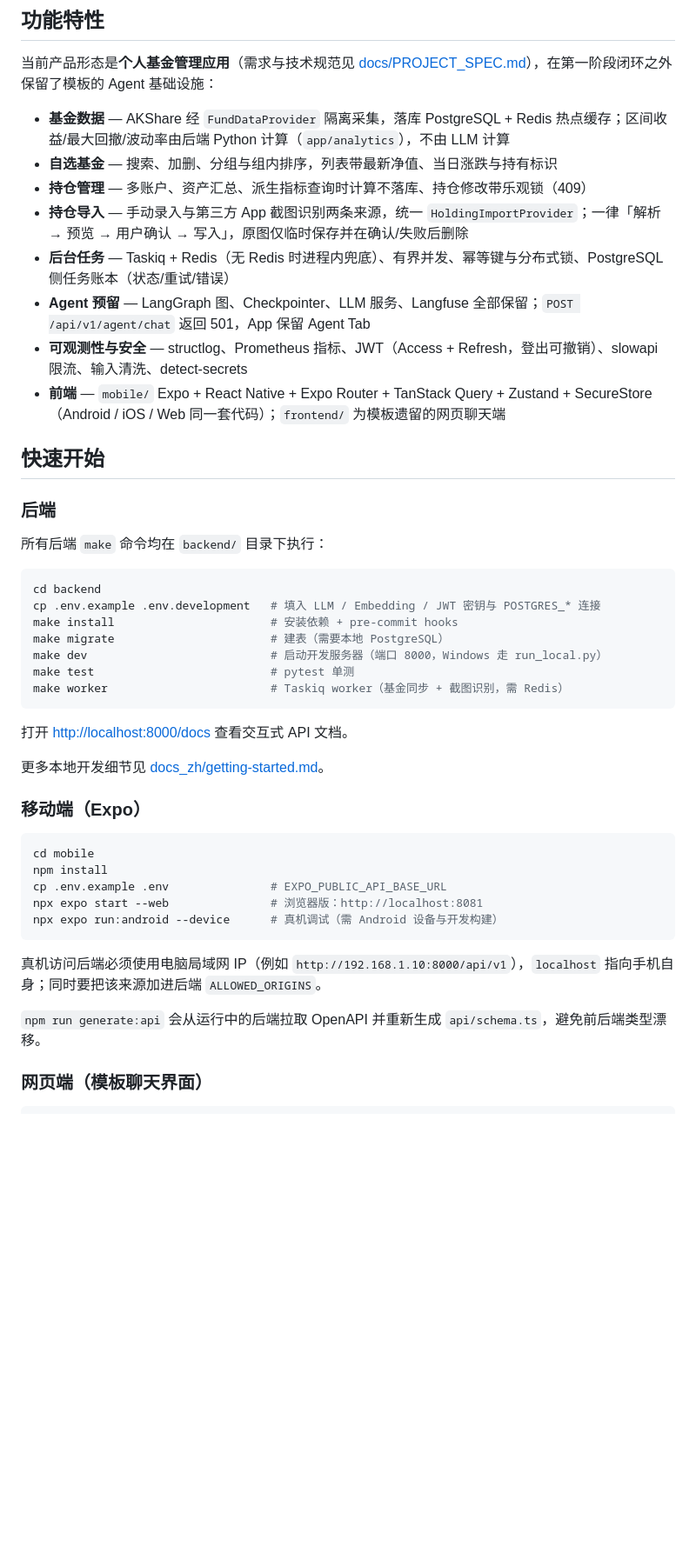
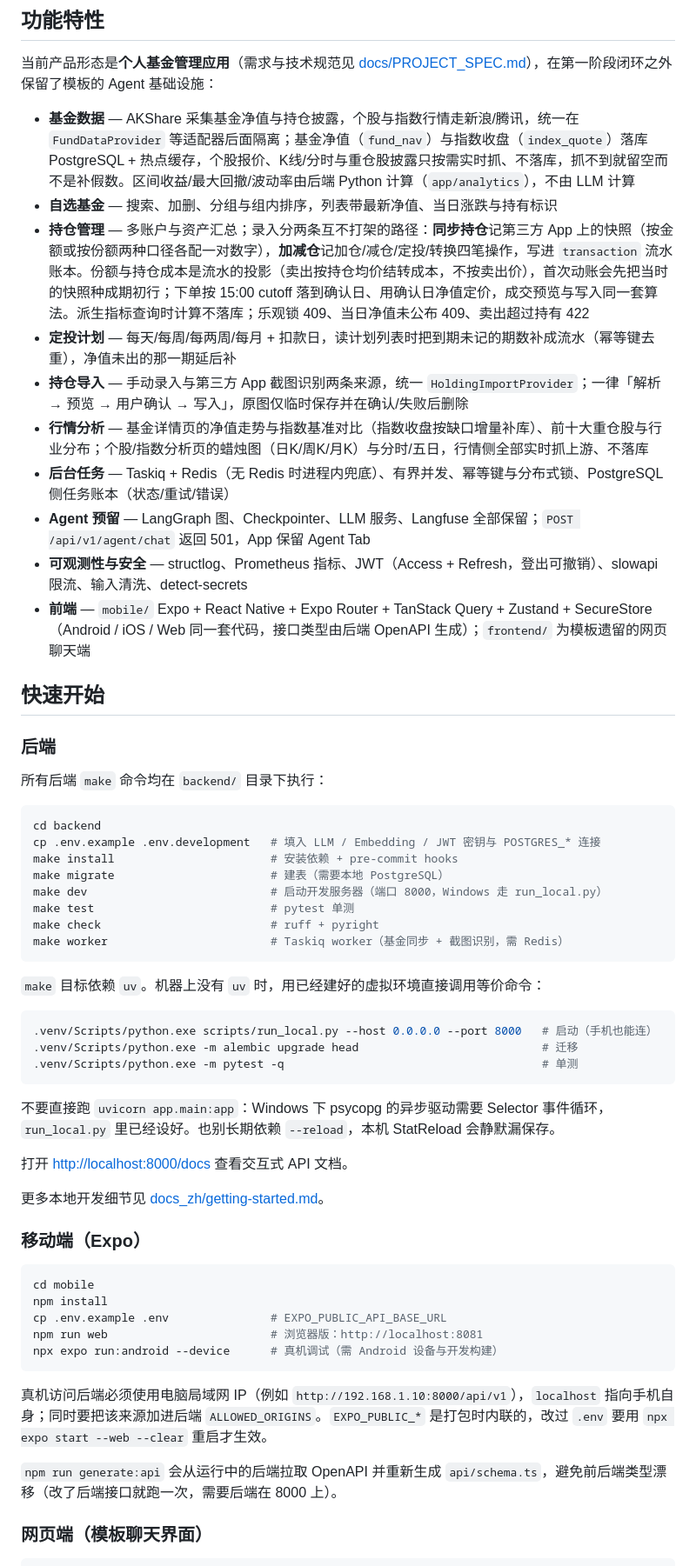
Before and after one commit to Aaiyang/fund_agent, a Markdown page: README.md, the part around one of its changes. Shown at 87% size. Drawn GitHub-style; blank space fills up the shorter version.

Commit message:
docs: README 补上持仓两条路、定投计划与行情分析
这几周的功能增量都没进 README：同步持仓与加减仓的分工、流水投影与
确认日定价、定投计划的读时补账、重仓股与个股行情页；
启动步骤补上没有 uv 时的等价命令和 Windows 下别直起 uvicorn 的原因。

````diff
--- a/README.md
+++ b/README.md
@@ -10,14 +10,16 @@
 
 当前产品形态是**个人基金管理应用**（需求与技术规范见 [docs/PROJECT_SPEC.md](docs/PROJECT_SPEC.md)），在第一阶段闭环之外保留了模板的 Agent 基础设施：
 
-- **基金数据** — AKShare 经 `FundDataProvider` 隔离采集，落库 PostgreSQL + Redis 热点缓存；区间收益/最大回撤/波动率由后端 Python 计算（`app/analytics`），不由 LLM 计算
+- **基金数据** — AKShare 采集基金净值与持仓披露，个股与指数行情走新浪/腾讯，统一在 `FundDataProvider` 等适配器后面隔离；基金净值（`fund_nav`）与指数收盘（`index_quote`）落库 PostgreSQL + 热点缓存，个股报价、K线/分时与重仓股披露只按需实时抓、不落库，抓不到就留空而不是补假数。区间收益/最大回撤/波动率由后端 Python 计算（`app/analytics`），不由 LLM 计算
 - **自选基金** — 搜索、加删、分组与组内排序，列表带最新净值、当日涨跌与持有标识
-- **持仓管理** — 多账户、资产汇总、派生指标查询时计算不落库、持仓修改带乐观锁（409）
+- **持仓管理** — 多账户与资产汇总；录入分两条互不打架的路径：**同步持仓**记第三方 App 上的快照（按金额或按份额两种口径各配一对数字），**加减仓**记加仓/减仓/定投/转换四笔操作，写进 `transaction` 流水账本。份额与持仓成本是流水的投影（卖出按持仓均价结转成本，不按卖出价），首次动账会先把当时的快照种成期初行；下单按 15:00 cutoff 落到确认日、用确认日净值定价，成交预览与写入同一套算法。派生指标查询时计算不落库；乐观锁 409、当日净值未公布 409、卖出超过持有 422
+- **定投计划** — 每天/每周/每两周/每月 + 扣款日，读计划列表时把到期未记的期数补成流水（幂等键去重），净值未出的那一期延后补
 - **持仓导入** — 手动录入与第三方 App 截图识别两条来源，统一 `HoldingImportProvider`；一律「解析 → 预览 → 用户确认 → 写入」，原图仅临时保存并在确认/失败后删除
+- **行情分析** — 基金详情页的净值走势与指数基准对比（指数收盘按缺口增量补库）、前十大重仓股与行业分布；个股/指数分析页的蜡烛图（日K/周K/月K）与分时/五日，行情侧全部实时抓上游、不落库
 - **后台任务** — Taskiq + Redis（无 Redis 时进程内兜底）、有界并发、幂等键与分布式锁、PostgreSQL 侧任务账本（状态/重试/错误）
 - **Agent 预留** — LangGraph 图、Checkpointer、LLM 服务、Langfuse 全部保留；`POST /api/v1/agent/chat` 返回 501，App 保留 Agent Tab
 - **可观测性与安全** — structlog、Prometheus 指标、JWT（Access + Refresh，登出可撤销）、slowapi 限流、输入清洗、detect-secrets
-- **前端** — `mobile/` Expo + React Native + Expo Router + TanStack Query + Zustand + SecureStore（Android / iOS / Web 同一套代码）；`frontend/` 为模板遗留的网页聊天端
+- **前端** — `mobile/` Expo + React Native + Expo Router + TanStack Query + Zustand + SecureStore（Android / iOS / Web 同一套代码，接口类型由后端 OpenAPI 生成）；`frontend/` 为模板遗留的网页聊天端
 
 ## 快速开始
 
@@ -32,8 +34,19 @@ make install                       # 安装依赖 + pre-commit hooks
 make migrate                       # 建表（需要本地 PostgreSQL）
 make dev                           # 启动开发服务器（端口 8000，Windows 走 run_local.py）
 make test                          # pytest 单测
+make check                         # ruff + pyright
 make worker                        # Taskiq worker（基金同步 + 截图识别，需 Redis）
 ```
+
+`make` 目标依赖 `uv`。机器上没有 `uv` 时，用已经建好的虚拟环境直接调用等价命令：
+
+```bash
+.venv/Scripts/python.exe scripts/run_local.py --host 0.0.0.0 --port 8000   # 启动（手机也能连）
+.venv/Scripts/python.exe -m alembic upgrade head                           # 迁移
+.venv/Scripts/python.exe -m pytest -q                                      # 单测
+```
+
+不要直接跑 `uvicorn app.main:app`：Windows 下 psycopg 的异步驱动需要 Selector 事件循环，`run_local.py` 里已经设好。也别长期依赖 `--reload`，本机 StatReload 会静默漏保存。
 
 打开 [http://localhost:8000/docs](http://localhost:8000/docs) 查看交互式 API 文档。
 
@@ -45,13 +58,13 @@ make worker                        # Taskiq worker（基金同步 + 截图识别
 cd mobile
 npm install
 cp .env.example .env               # EXPO_PUBLIC_API_BASE_URL
-npx expo start --web               # 浏览器版：http://localhost:8081
+npm run web                        # 浏览器版：http://localhost:8081
 npx expo run:android --device      # 真机调试（需 Android 设备与开发构建）
 ```
 
-真机访问后端必须使用电脑局域网 IP（例如 `http://192.168.1.10:8000/api/v1`），`localhost` 指向手机自身；同时要把该来源加进后端 `ALLOWED_ORIGINS`。
+真机访问后端必须使用电脑局域网 IP（例如 `http://192.168.1.10:8000/api/v1`），`localhost` 指向手机自身；同时要把该来源加进后端 `ALLOWED_ORIGINS`。`EXPO_PUBLIC_*` 是打包时内联的，改过 `.env` 要用 `npx expo start --web --clear` 重启才生效。
 
-`npm run generate:api` 会从运行中的后端拉取 OpenAPI 并重新生成 `api/schema.ts`，避免前后端类型漂移。
+`npm run generate:api` 会从运行中的后端拉取 OpenAPI 并重新生成 `api/schema.ts`，避免前后端类型漂移（改了后端接口就跑一次，需要后端在 8000 上）。
 
 ### 网页端（模板聊天界面）
 
````
Also changed, not shown: other parts of README.md (+19 -8 lines).
